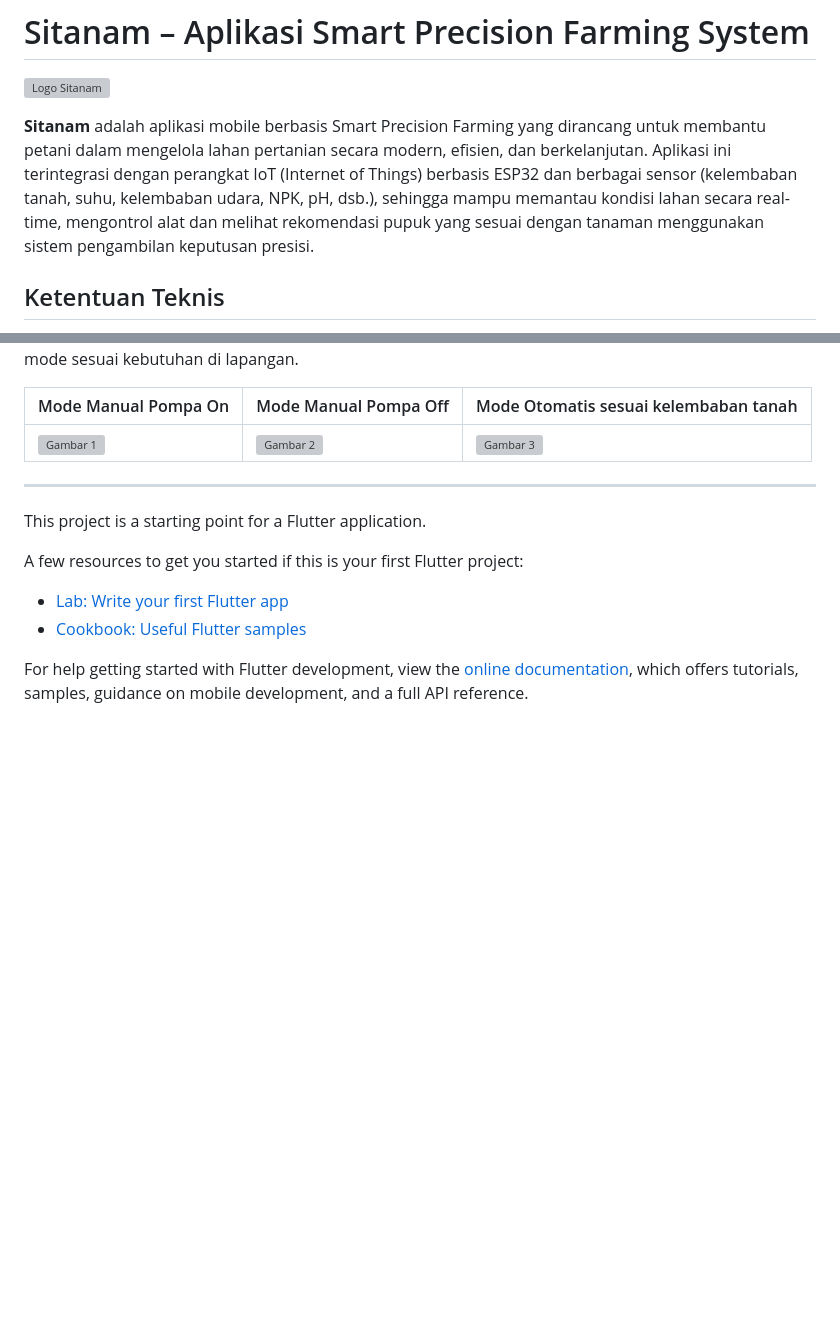
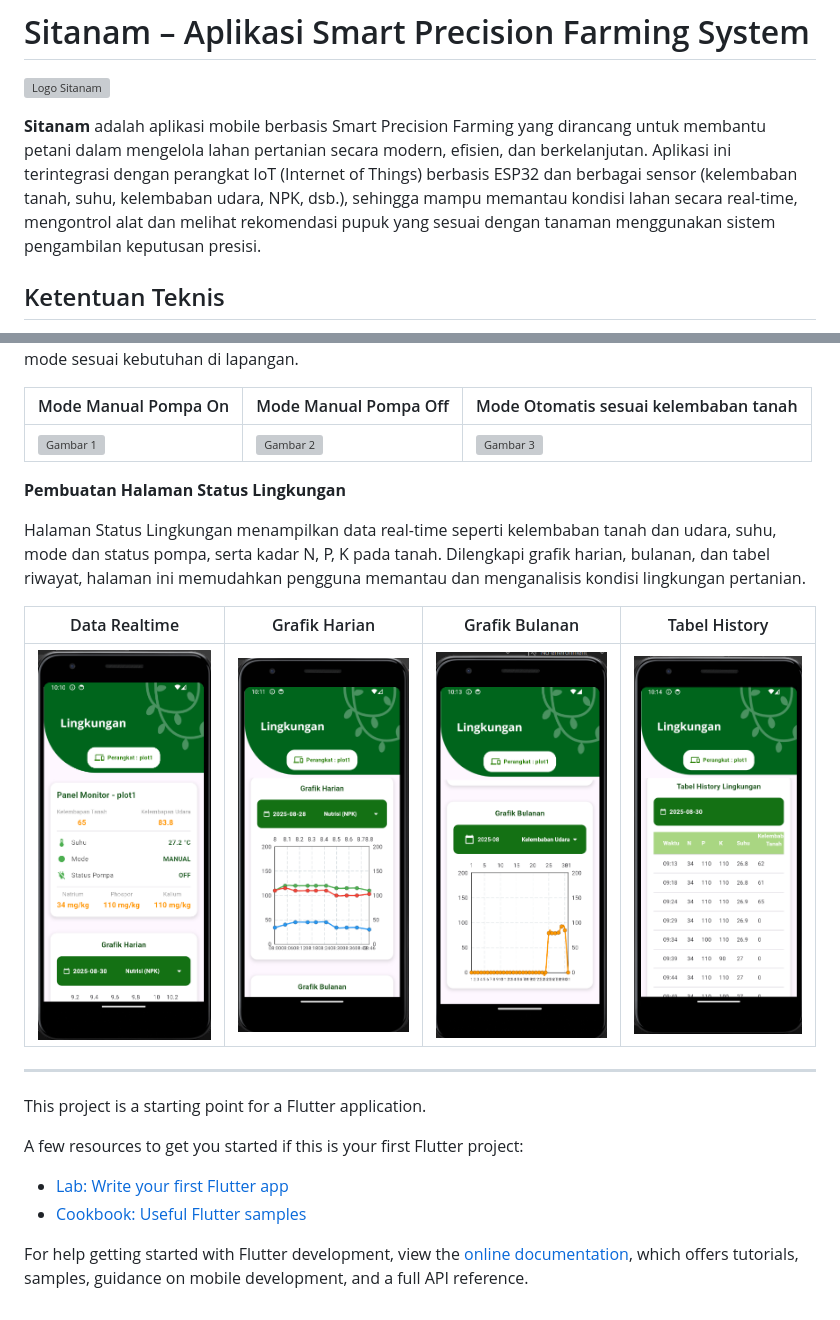
Before and after one commit to alvianfirdaus/JD-AlvianNurFirdaus-Sitanam, a Markdown page: README.md, 2 parts joined by grey strips. Drawn GitHub-style; pictures changed too: dok/19.png (added), dok/20.png (added), dok/21.png (added); blank space fills up the shorter version; grey boxes are pictures that could not be loaded.

```diff
--- a/README.md
+++ b/README.md
@@ -2,7 +2,7 @@
 
 ![Logo Sitanam](dok/00.png)
 
-**Sitanam** adalah aplikasi mobile berbasis Smart Precision Farming yang dirancang untuk membantu petani dalam mengelola lahan pertanian secara modern, efisien, dan berkelanjutan. Aplikasi ini terintegrasi dengan perangkat IoT (Internet of Things) berbasis ESP32 dan berbagai sensor (kelembaban tanah, suhu, kelembaban udara, NPK, pH, dsb.), sehingga mampu memantau kondisi lahan secara real-time, mengontrol alat dan melihat rekomendasi pupuk yang sesuai dengan tanaman menggunakan sistem pengambilan keputusan presisi.<p>
+**Sitanam** adalah aplikasi mobile berbasis Smart Precision Farming yang dirancang untuk membantu petani dalam mengelola lahan pertanian secara modern, efisien, dan berkelanjutan. Aplikasi ini terintegrasi dengan perangkat IoT (Internet of Things) berbasis ESP32 dan berbagai sensor (kelembaban tanah, suhu, kelembaban udara, NPK, dsb.), sehingga mampu memantau kondisi lahan secara real-time, mengontrol alat dan melihat rekomendasi pupuk yang sesuai dengan tanaman menggunakan sistem pengambilan keputusan presisi.<p>
 
 
 
@@ -77,6 +77,13 @@ Halaman Kendali IoT memungkinkan pengguna mengatur pompa dari jarak jauh. Tersed
 |----------|----------|-------------|
 | ![Gambar 1](dok/15.png) | ![Gambar 2](dok/16.png) |  ![Gambar 3](dok/17.png) |
 
+**Pembuatan Halaman Status Lingkungan**<p>
+Halaman Status Lingkungan menampilkan data real-time seperti kelembaban tanah dan udara, suhu, mode dan status pompa, serta kadar N, P, K pada tanah. Dilengkapi grafik harian, bulanan, dan tabel riwayat, halaman ini memudahkan pengguna memantau dan menganalisis kondisi lingkungan pertanian.
+
+| Data Realtime | Grafik Harian | Grafik Bulanan | Tabel History |
+|----------|----------|-------------|-----------|
+| ![Gambar 1](dok/19.png) | ![Gambar 2](dok/20.png) |  ![Gambar 3](dok/21.png) | ![Gambar 3](dok/22.png) |
+
 
 -------------------
 
```
Also changed, not shown: 1 other file.
